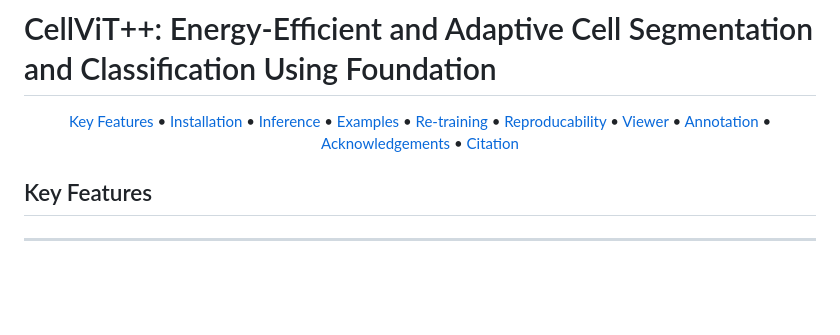
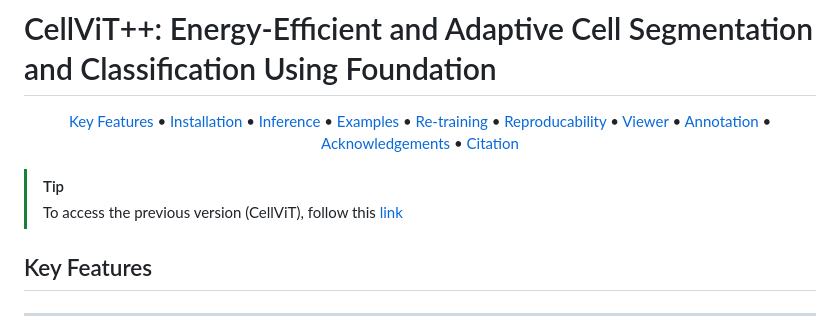
Before and after one commit to titusgriebel/CellViT-plus-plus, a Markdown page: README.md, the part around the change. GitHub-like rendering; blank space fills up the shorter version.

```diff
--- a/README.md
+++ b/README.md
@@ -18,6 +18,11 @@ ___
 [Key Features](#key-features) • [Installation](#installation) • [Inference](#inference) • [Examples](#examples) • [Re-training](#re-training-your-own-classifier) • [Reproducability](#reproducability) • [Viewer](#web-based-viewer) • [Annotation](#annotation-tool) • [Acknowledgements](#acknowledgements) • [Citation](#Citation)
 
 </div>
+
+
+> [!TIP]
+> To access the previous version (CellViT), follow this [link](https://github.com/TIO-IKIM/CellViT)
+
 
 ## Key Features
 
```
